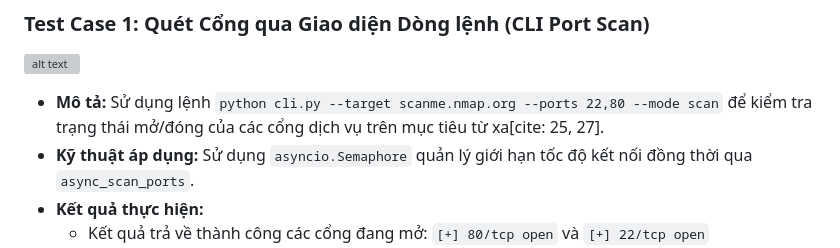
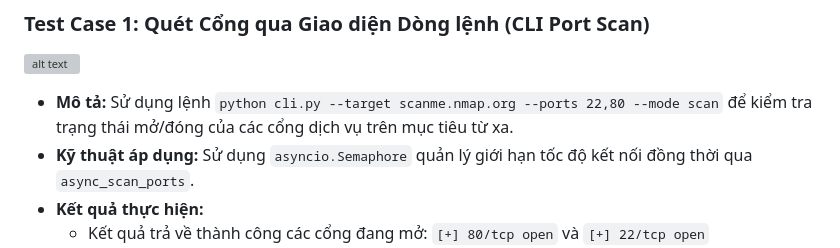
Before and after one commit to NguyenQuynhNhi-debug/TH_LTANTT_2387700048, a Markdown page: Buoi 3/netrecon/README.md, the part around the change. Rendered like a GitHub page; grey boxes are pictures that could not be loaded.

```diff
--- a/Buoi 3/netrecon/README.md
+++ b/Buoi 3/netrecon/README.md
@@ -27,7 +27,7 @@ Hệ thống đã được kiểm thử thông qua cả môi trường dòng l
 
 ### Test Case 1: Quét Cổng qua Giao diện Dòng lệnh (CLI Port Scan)
 ![alt text](image-1.png)
-- **Mô tả:** Sử dụng lệnh `python cli.py --target scanme.nmap.org --ports 22,80 --mode scan` để kiểm tra trạng thái mở/đóng của các cổng dịch vụ trên mục tiêu từ xa[cite: 25, 27].
+- **Mô tả:** Sử dụng lệnh `python cli.py --target scanme.nmap.org --ports 22,80 --mode scan` để kiểm tra trạng thái mở/đóng của các cổng dịch vụ trên mục tiêu từ xa.
 - **Kỹ thuật áp dụng:** Sử dụng `asyncio.Semaphore` quản lý giới hạn tốc độ kết nối đồng thời qua `async_scan_ports`.
 - **Kết quả thực hiện:**
   * Kết quả trả về thành công các cổng đang mở: `[+] 80/tcp open` và `[+] 22/tcp open`
```
